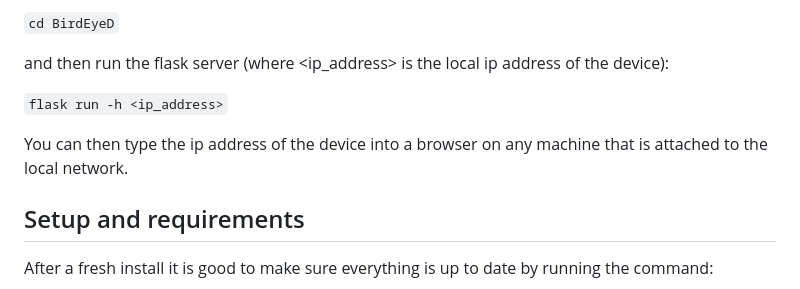
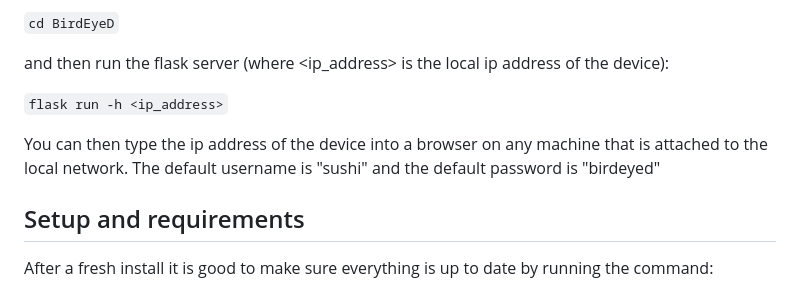
Before and after one commit to JackEverson/BirdEyeD, a Markdown page: README.md, the part around the change. Drawn GitHub-style.

Commit message:
username/password"

```diff
--- a/README.md
+++ b/README.md
@@ -27,7 +27,7 @@ and then run the flask server (where <ip_address> is the local ip address of the
 
 `flask run -h <ip_address>`
 
-You can then type the ip address of the device into a browser on any machine that is attached to the local network.
+You can then type the ip address of the device into a browser on any machine that is attached to the local network. The default username is "sushi" and the default password is "birdeyed"
 
 ## Setup and requirements
 After a fresh install it is good to make sure everything is up to date by running the command:
```
